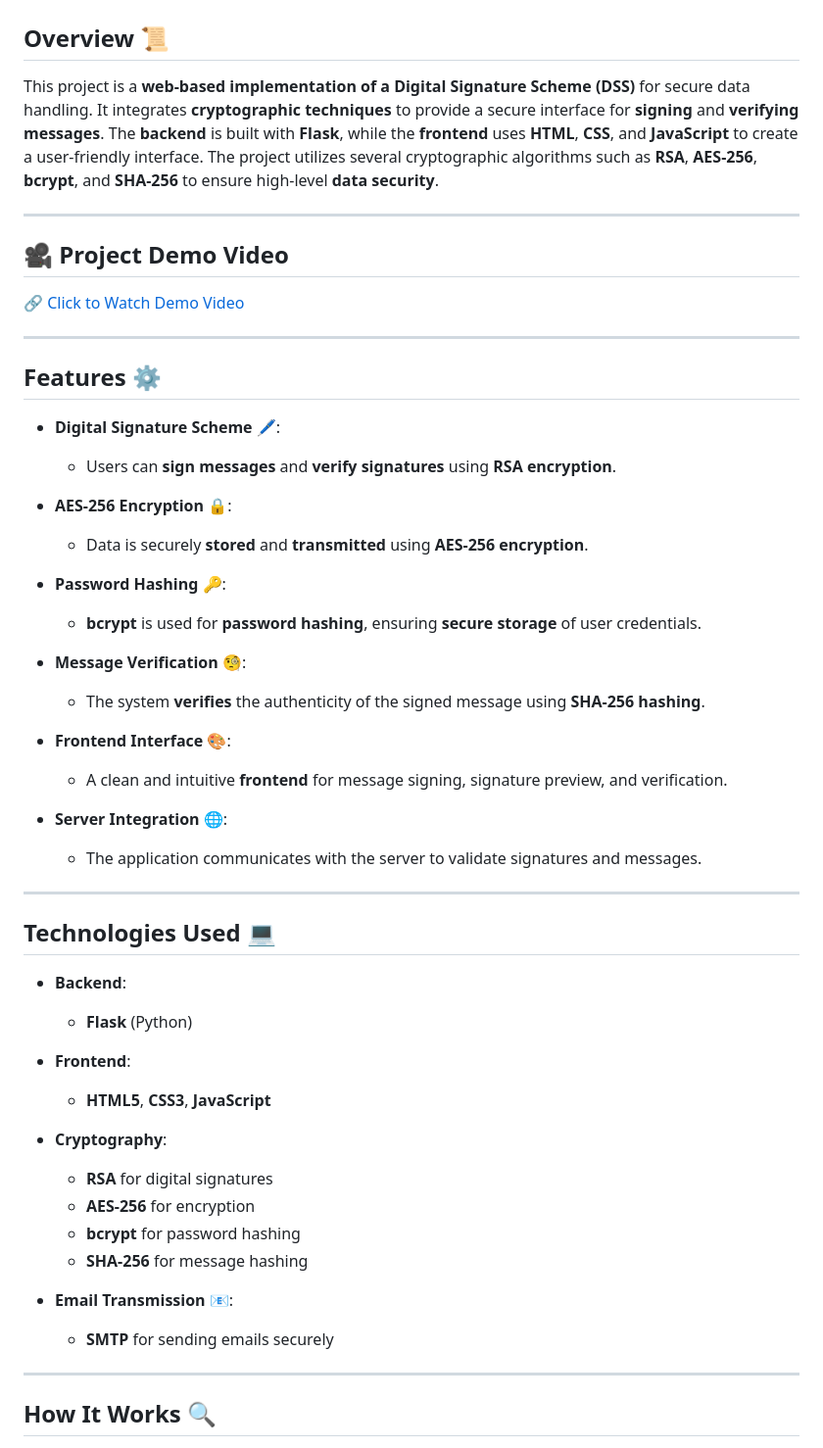
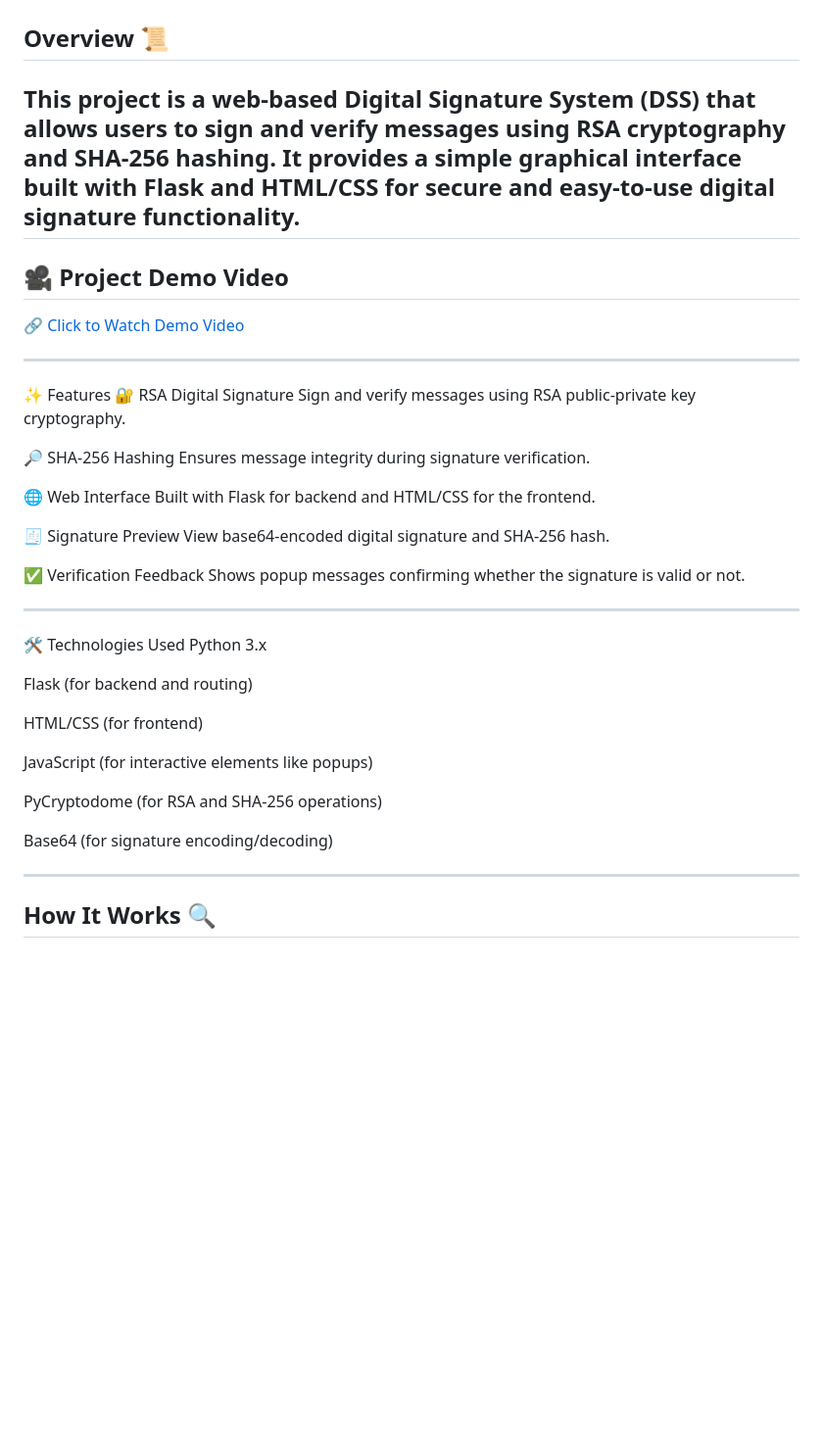
Before and after one commit to luqman7f/DSS_Project, a Markdown page: README.md, the part around the change. Shown: that part at 98% size. Drawn GitHub-style; blank space fills up the shorter version.

```diff
--- a/README.md
+++ b/README.md
@@ -2,8 +2,7 @@
 
 ## **Overview** 📜
 
-This project is a **web-based implementation of a Digital Signature Scheme (DSS)** for secure data handling. It integrates **cryptographic techniques** to provide a secure interface for **signing** and **verifying messages**. The **backend** is built with **Flask**, while the **frontend** uses **HTML**, **CSS**, and **JavaScript** to create a user-friendly interface. The project utilizes several cryptographic algorithms such as **RSA**, **AES-256**, **bcrypt**, and **SHA-256** to ensure high-level **data security**.
-
+This project is a web-based Digital Signature System (DSS) that allows users to sign and verify messages using RSA cryptography and SHA-256 hashing. It provides a simple graphical interface built with Flask and HTML/CSS for secure and easy-to-use digital signature functionality.
 ---
 
 ## 🎥 Project Demo Video
@@ -12,44 +11,36 @@ This project is a **web-based implementation of a Digital Signature Scheme (DSS)
 
 ---
 
-## **Features** ⚙️
+✨ Features
+🔐 RSA Digital Signature
+Sign and verify messages using RSA public-private key cryptography.
 
-- **Digital Signature Scheme** 🖊️:
-  - Users can **sign messages** and **verify signatures** using **RSA encryption**.
+🔎 SHA-256 Hashing
+Ensures message integrity during signature verification.
 
-- **AES-256 Encryption** 🔒:
-  - Data is securely **stored** and **transmitted** using **AES-256 encryption**.
+🌐 Web Interface
+Built with Flask for backend and HTML/CSS for the frontend.
 
-- **Password Hashing** 🔑:
-  - **bcrypt** is used for **password hashing**, ensuring **secure storage** of user credentials.
+🧾 Signature Preview
+View base64-encoded digital signature and SHA-256 hash.
 
-- **Message Verification** 🧐:
-  - The system **verifies** the authenticity of the signed message using **SHA-256 hashing**.
-
-- **Frontend Interface** 🎨:
-  - A clean and intuitive **frontend** for message signing, signature preview, and verification.
-
-- **Server Integration** 🌐:
-  - The application communicates with the server to validate signatures and messages.
+✅ Verification Feedback
+Shows popup messages confirming whether the signature is valid or not.
 
 ---
 
-## **Technologies Used** 💻
+🛠️ Technologies Used
+Python 3.x
 
-- **Backend**:
-  - **Flask** (Python)
+Flask (for backend and routing)
 
-- **Frontend**:
-  - **HTML5**, **CSS3**, **JavaScript**
+HTML/CSS (for frontend)
 
-- **Cryptography**:
-  - **RSA** for digital signatures
-  - **AES-256** for encryption
-  - **bcrypt** for password hashing
-  - **SHA-256** for message hashing
+JavaScript (for interactive elements like popups)
 
-- **Email Transmission** 📧:
-  - **SMTP** for sending emails securely
+PyCryptodome (for RSA and SHA-256 operations)
+
+Base64 (for signature encoding/decoding)
 
 ---
 
```
